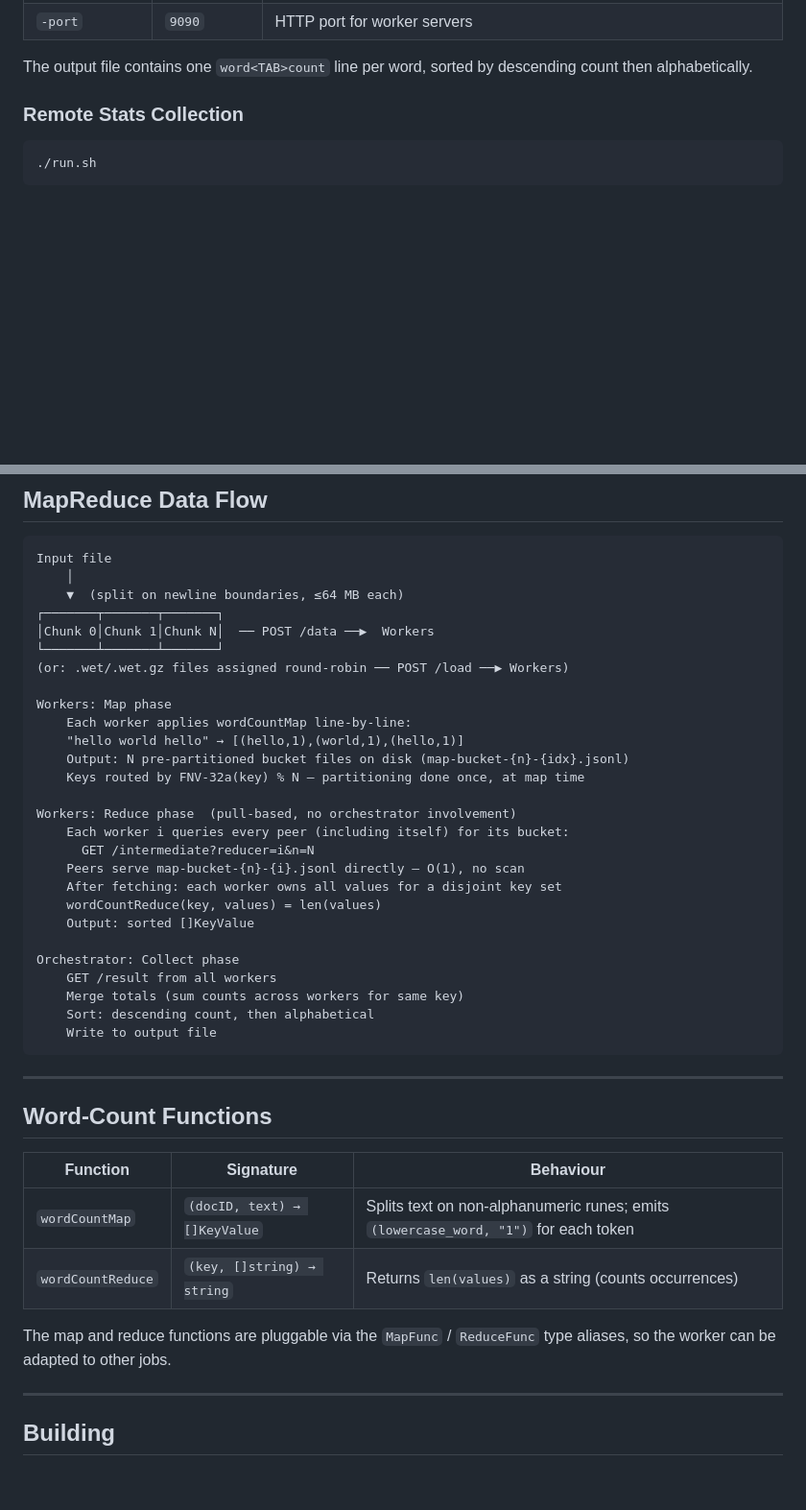
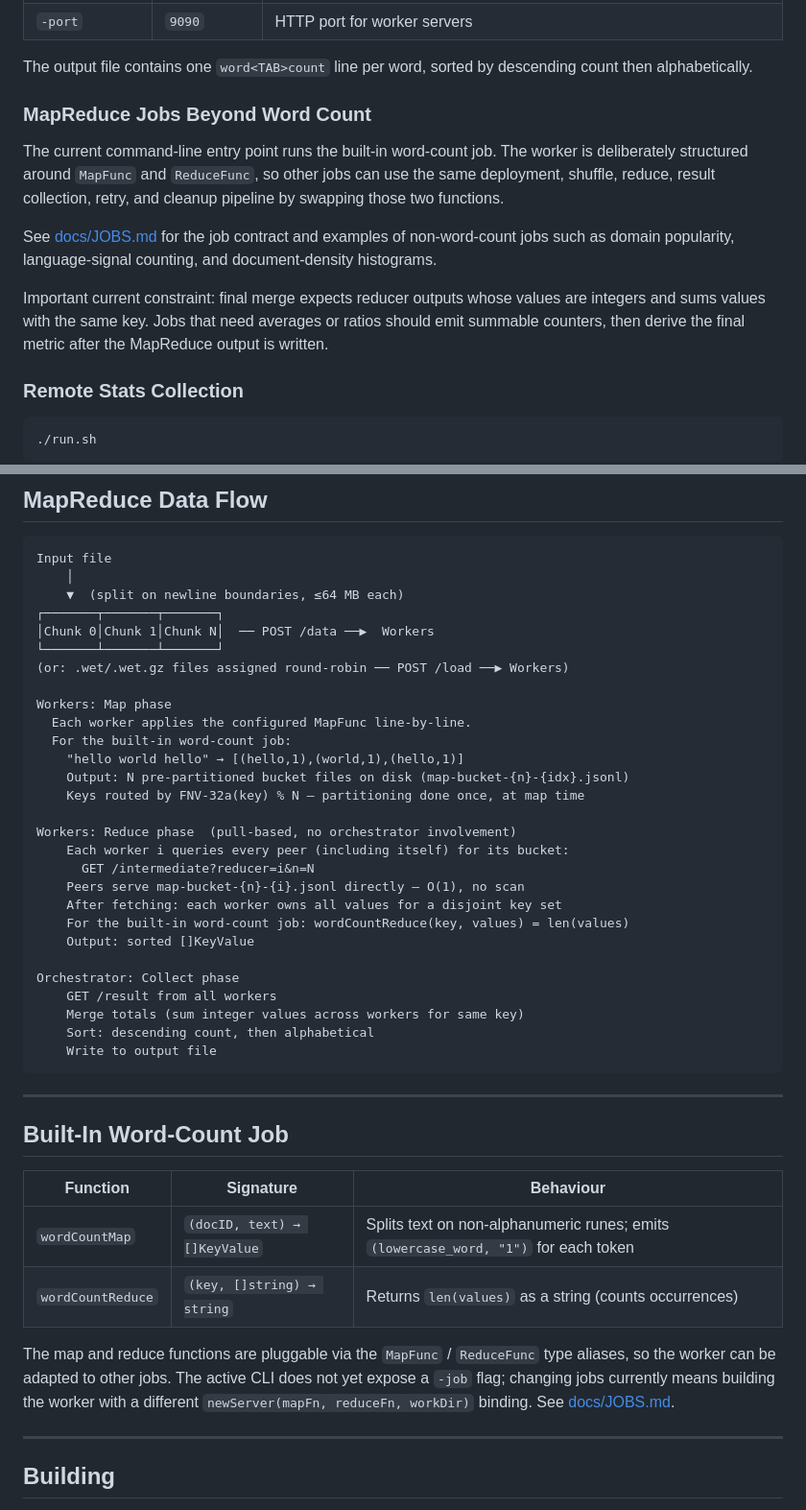
Before and after one commit to danielefam/slr_map_reduce, a Markdown page: README.md, 2 parts joined by grey strips. Shown at 96% size. Rendered like a GitHub page; blank space fills up the shorter version.

Commit message:
docs: update README and add JOBS.md for job model and examples

````diff
--- a/README.md
+++ b/README.md
@@ -63,6 +65,22 @@ Both workflows are written in Go and share a common `hosts.txt` discovery mechan
 
 The output file contains one `word<TAB>count` line per word, sorted by
 descending count then alphabetically.
+
+### MapReduce Jobs Beyond Word Count
+
+The current command-line entry point runs the built-in word-count job. The worker
+is deliberately structured around `MapFunc` and `ReduceFunc`, so other jobs can
+use the same deployment, shuffle, reduce, result collection, retry, and cleanup
+pipeline by swapping those two functions.
+
+See [docs/JOBS.md](docs/JOBS.md) for the job contract and examples of non-word-count
+jobs such as domain popularity, language-signal counting, and document-density
+histograms.
+
+Important current constraint: final merge expects reducer outputs whose values
+are integers and sums values with the same key. Jobs that need averages or
+ratios should emit summable counters, then derive the final metric after the
+MapReduce output is written.
 
 ### Remote Stats Collection
 
@@ -325,7 +343,8 @@ Input file
 (or: .wet/.wet.gz files assigned round-robin ── POST /load ──▶ Workers)
 
 Workers: Map phase
-    Each worker applies wordCountMap line-by-line:
+  Each worker applies the configured MapFunc line-by-line.
+  For the built-in word-count job:
     "hello world hello" → [(hello,1),(world,1),(hello,1)]
     Output: N pre-partitioned bucket files on disk (map-bucket-{n}-{idx}.jsonl)
     Keys routed by FNV-32a(key) % N — partitioning done once, at map time
@@ -335,19 +354,19 @@ Workers: Reduce phase  (pull-based, no orchestrator involvement)
       GET /intermediate?reducer=i&n=N
     Peers serve map-bucket-{n}-{i}.jsonl directly — O(1), no scan
     After fetching: each worker owns all values for a disjoint key set
-    wordCountReduce(key, values) = len(values)
+    For the built-in word-count job: wordCountReduce(key, values) = len(values)
     Output: sorted []KeyValue
 
 Orchestrator: Collect phase
     GET /result from all workers
-    Merge totals (sum counts across workers for same key)
+    Merge totals (sum integer values across workers for same key)
     Sort: descending count, then alphabetical
     Write to output file
 ```
 
 ---
 
-## Word-Count Functions
+## Built-In Word-Count Job
 
 | Function          | Signature                    | Behaviour                                                                           |
 | ----------------- | ---------------------------- | ----------------------------------------------------------------------------------- |
@@ -355,7 +374,9 @@ Orchestrator: Collect phase
 | `wordCountReduce` | `(key, []string) → string`   | Returns `len(values)` as a string (counts occurrences)                              |
 
 The map and reduce functions are pluggable via the `MapFunc` / `ReduceFunc` type
-aliases, so the worker can be adapted to other jobs.
+aliases, so the worker can be adapted to other jobs. The active CLI does not yet
+expose a `-job` flag; changing jobs currently means building the worker with a
+different `newServer(mapFn, reduceFn, workDir)` binding. See [docs/JOBS.md](docs/JOBS.md).
 
 ---
 
````
Also changed, not shown: other parts of README.md (+10 -8 lines), docs/JOBS.md (added, +182 -0 lines).
